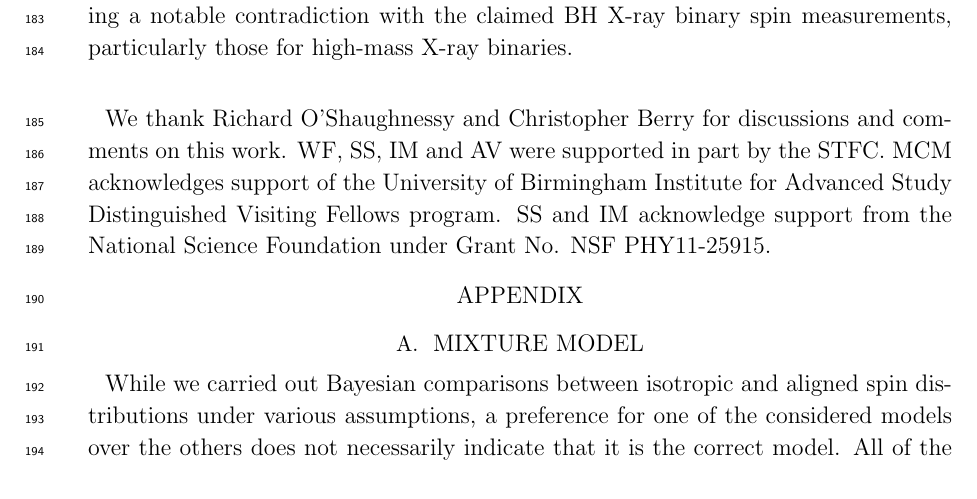
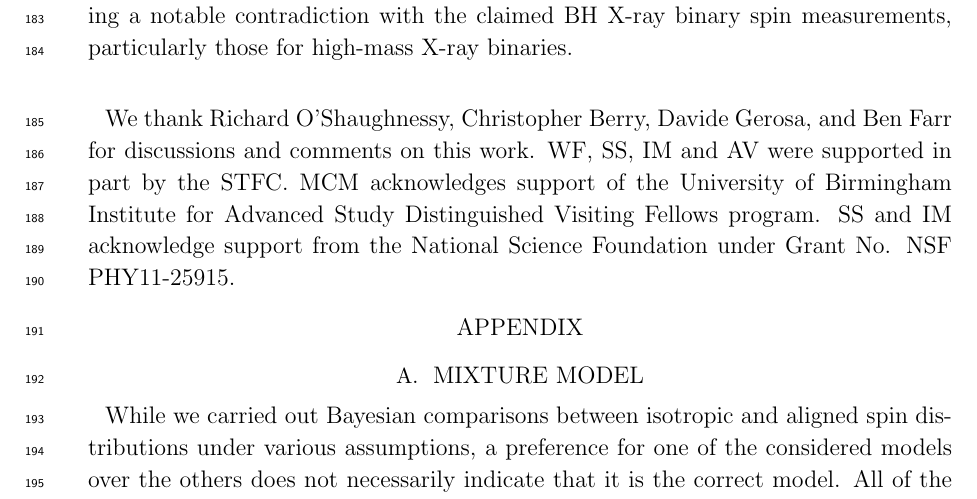
Before and after one commit to farr/AlignedVersusIsoSpin, a LaTeX paper (paper/AlignedIsotropicGW.tex): part of page 8 of 14, cut so that both start at the same text. Compiled offline with pdfLaTeX.

Commit message:
Added Gerosa & B. Farr to acknowledgments

```diff
--- a/paper/AlignedIsotropicGW.tex
+++ b/paper/AlignedIsotropicGW.tex
@@ -418,10 +418,12 @@ those for high-mass X-ray binaries.
 
 \acknowledgements
 
-We thank Richard O'Shaughnessy and Christopher Berry for discussions and
-comments on this work.  WF, SS, IM and AV were supported in part by the STFC.  MCM acknowledges support of the University of
-Birmingham Institute for Advanced Study Distinguished Visiting Fellows
-program.   SS and IM acknowledge support from the National Science Foundation under Grant No. NSF PHY11-25915.
+We thank Richard O'Shaughnessy, Christopher Berry, Davide Gerosa, and
+Ben Farr for discussions and comments on this work.  WF, SS, IM and AV
+were supported in part by the STFC.  MCM acknowledges support of the
+University of Birmingham Institute for Advanced Study Distinguished
+Visiting Fellows program.  SS and IM acknowledge support from the
+National Science Foundation under Grant No. NSF PHY11-25915.
 
 \appendix
 
```
Also changed, not shown: paper/AlignedIsotropicGW.pdf.
